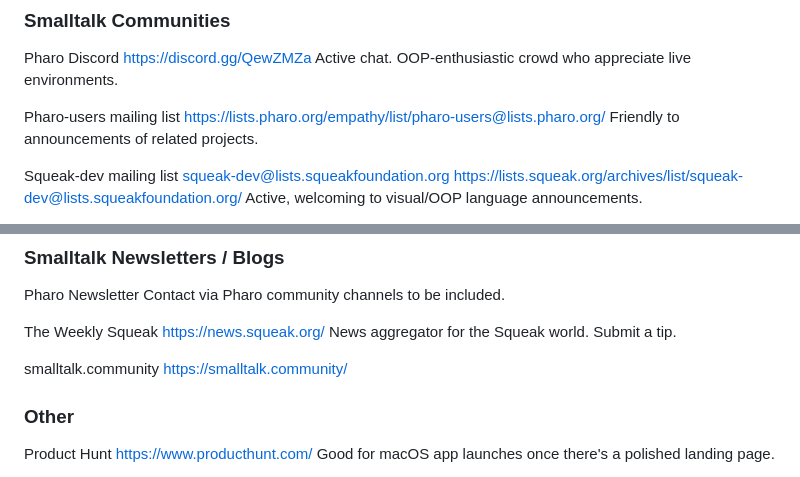
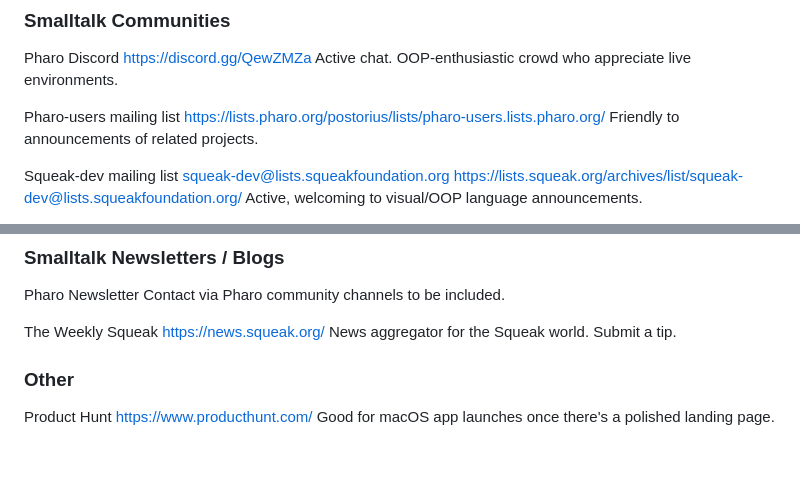
Before and after one commit to avwohl/phograph, a Markdown page: docs/promotion.md, 2 parts joined by grey strips. Drawn GitHub-style; blank space fills up the shorter version.

Commit message:
Fix the pharo-users link and drop a dead venue
The mailing-list URL 404s; the list is on Postorius now. smalltalk.community
returns Vercel DEPLOYMENT_NOT_FOUND and was never archived, so there is
nothing to point at -- remove the entry.

Co-Authored-By: Claude Opus 5 <noreply@anthropic.com>
Claude-Session: https://claude.ai/code/session_017K9uFMNKgf4da7Njpdxpks

```diff
--- a/docs/promotion.md
+++ b/docs/promotion.md
@@ -29,7 +29,7 @@ Pharo Discord
     Active chat. OOP-enthusiastic crowd who appreciate live environments.
 
 Pharo-users mailing list
-    https://lists.pharo.org/empathy/list/pharo-users@lists.pharo.org/
+    https://lists.pharo.org/postorius/lists/pharo-users.lists.pharo.org/
     Friendly to announcements of related projects.
 
 Squeak-dev mailing list
@@ -166,9 +166,6 @@ The Weekly Squeak
     https://news.squeak.org/
     News aggregator for the Squeak world. Submit a tip.
 
-smalltalk.community
-    https://smalltalk.community/
-
 
 ### Other
 
```
